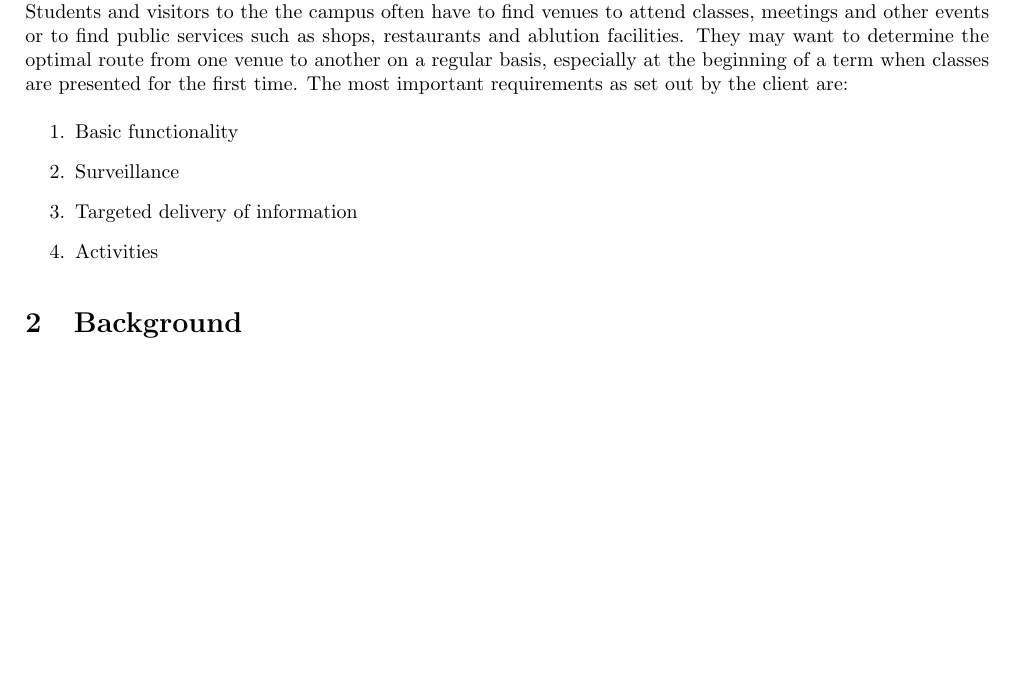
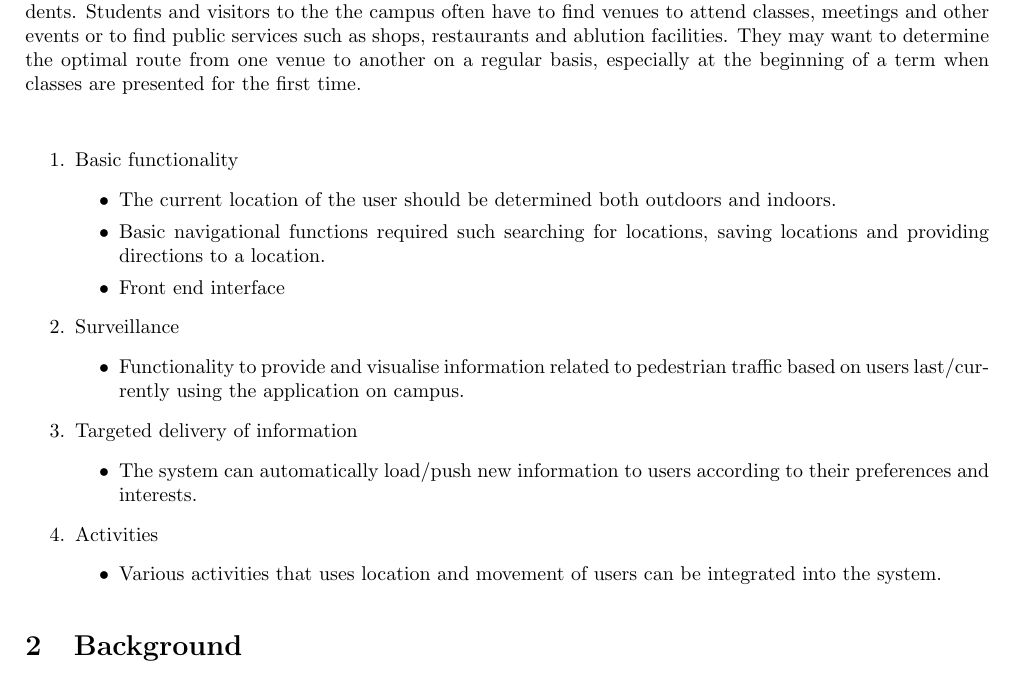
Before and after one commit to josephbondjobo/COS301-Maroon-Team, a LaTeX document (Architectural requirements/Maroon_Team_Requirements.tex): part of page 3 of 6, cut so that both start at the same text, the shorter picture padded with empty space. Compiled offline with pdfLaTeX.

Commit message:
Introduction implemented

```diff
--- a/Architectural requirements/Maroon_Team_Requirements.tex
+++ b/Architectural requirements/Maroon_Team_Requirements.tex
@@ -75,13 +75,27 @@
 \pagenumbering{arabic}
 
 \section{Introduction}
-The client Vreda Pieterse, from the University of Pretoria has requested a system called NavUp to guide students. Students and visitors to the the campus often have to find venues to attend classes, meetings and other events or to find public services such as shops, restaurants and ablution facilities. They may want to determine the optimal route from one venue to another on a regular basis, especially at the beginning of a term when classes are presented for the first time.
-The most important requirements as set out by the client are:
+The client Vreda Pieterse, from the University of Pretoria has requested a system called NavUp to guide students. Students and visitors to the the campus often have to find venues to attend classes, meetings and other events or to find public services such as shops, restaurants and ablution facilities. They may want to determine the optimal route from one venue to another on a regular basis, especially at the beginning of a term when classes are presented for the first time. \\
+
 \begin{enumerate}
 \item Basic functionality
+	\begin{itemize}
+	\item The current location of the user should be determined both outdoors and indoors.
+	\item Basic navigational functions required such searching for locations, saving locations and providing directions to a location.
+	\item Front end interface
+	\end{itemize}
 \item Surveillance
+	\begin{itemize}
+	\item Functionality to provide and visualise information related to pedestrian traffic based on users last/currently using the application on campus.
+	\end{itemize}
 \item Targeted delivery of information
+	\begin{itemize}
+	\item The system can automatically load/push new information to users according to their preferences and interests.
+	\end{itemize}
 \item Activities
+	\begin{itemize}
+	\item Various activities that uses location and movement of users can be integrated into the system.
+	\end{itemize}
 \end{enumerate}
 
 \section{Background}
```
